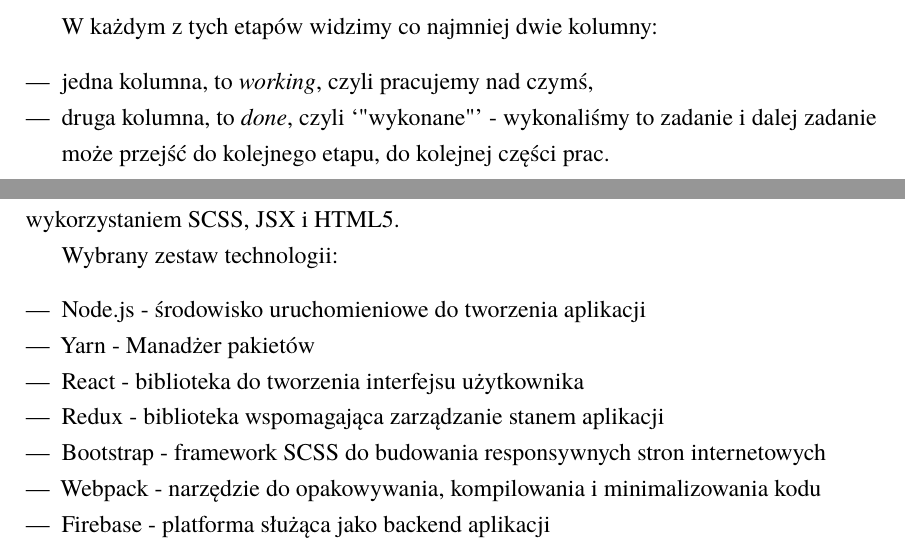
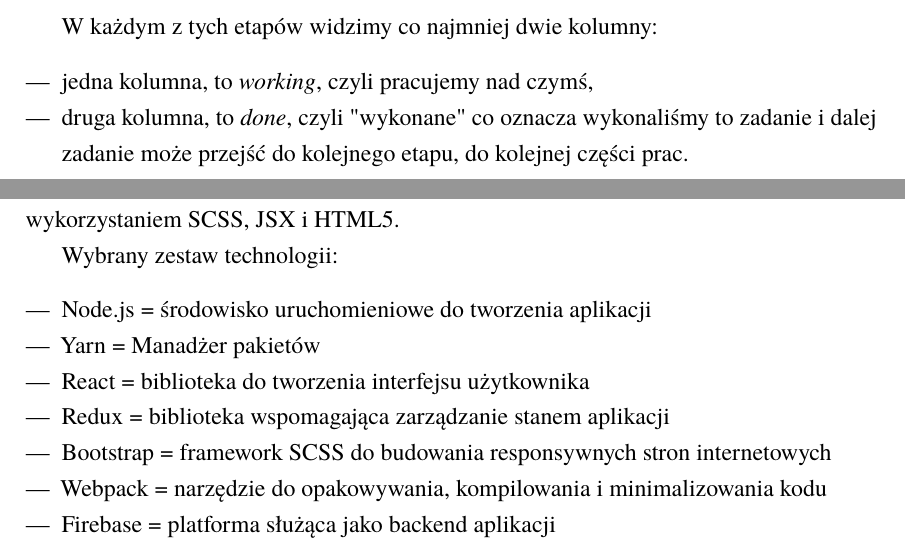
Before and after one commit to kk0walski/scrumPoker, a LaTeX thesis (Latex/praca.tex, which reads Latex/Narzedzia.tex, Latex/wstepProjekt.tex): two parts of pages 19 and 26 of 63, joined at a grey line, cut so that both start at the same text. Compiled offline with pdfLaTeX.

Commit message:
kolejne drobne poprawki.

```diff
--- a/Latex/Narzedzia.tex
+++ b/Latex/Narzedzia.tex
@@ -177,7 +177,7 @@
 
 \begin{itemize}
 	\item jedna kolumna, to \textit{working}, czyli pracujemy nad czymś,
-	\item druga kolumna, to \textit{done}, czyli `"wykonane"' - wykonaliśmy to zadanie
+	\item druga kolumna, to \textit{done}, czyli "wykonane" co oznacza wykonaliśmy to zadanie
 	i dalej zadanie może przejść do kolejnego etapu, do kolejnej części prac.
 	\item Dodatkowo, w przypadku kolumny związanej z rozwojem, mamy taką kolumnę \textit{track}
 	– to sytuacja, w której opracowaliśmy jakąś funkcjonalność,
--- a/Latex/wstepProjekt.tex
+++ b/Latex/wstepProjekt.tex
@@ -56,11 +56,11 @@
 
 Wybrany zestaw technologii:
 \begin{itemize}
-    \item Node.js - środowisko uruchomieniowe do tworzenia aplikacji
-    \item Yarn - Manadżer pakietów
-    \item React -  biblioteka do tworzenia interfejsu użytkownika
-    \item Redux - biblioteka wspomagająca zarządzanie stanem aplikacji
-    \item Bootstrap - framework SCSS do budowania responsywnych stron internetowych
-    \item Webpack - narzędzie do opakowywania, kompilowania i minimalizowania kodu
-    \item Firebase - platforma służąca jako backend aplikacji
+    \item Node.js = środowisko uruchomieniowe do tworzenia aplikacji
+    \item Yarn = Manadżer pakietów
+    \item React =  biblioteka do tworzenia interfejsu użytkownika
+    \item Redux = biblioteka wspomagająca zarządzanie stanem aplikacji
+    \item Bootstrap = framework SCSS do budowania responsywnych stron internetowych
+    \item Webpack = narzędzie do opakowywania, kompilowania i minimalizowania kodu
+    \item Firebase = platforma służąca jako backend aplikacji
 \end{itemize}
```
Also changed, not shown: Latex/Implementacja.tex (+4 -0 lines), Latex/Projekt.tex (+1 -1 lines), Latex/Narzedzia.tex (2 more changed lines).
